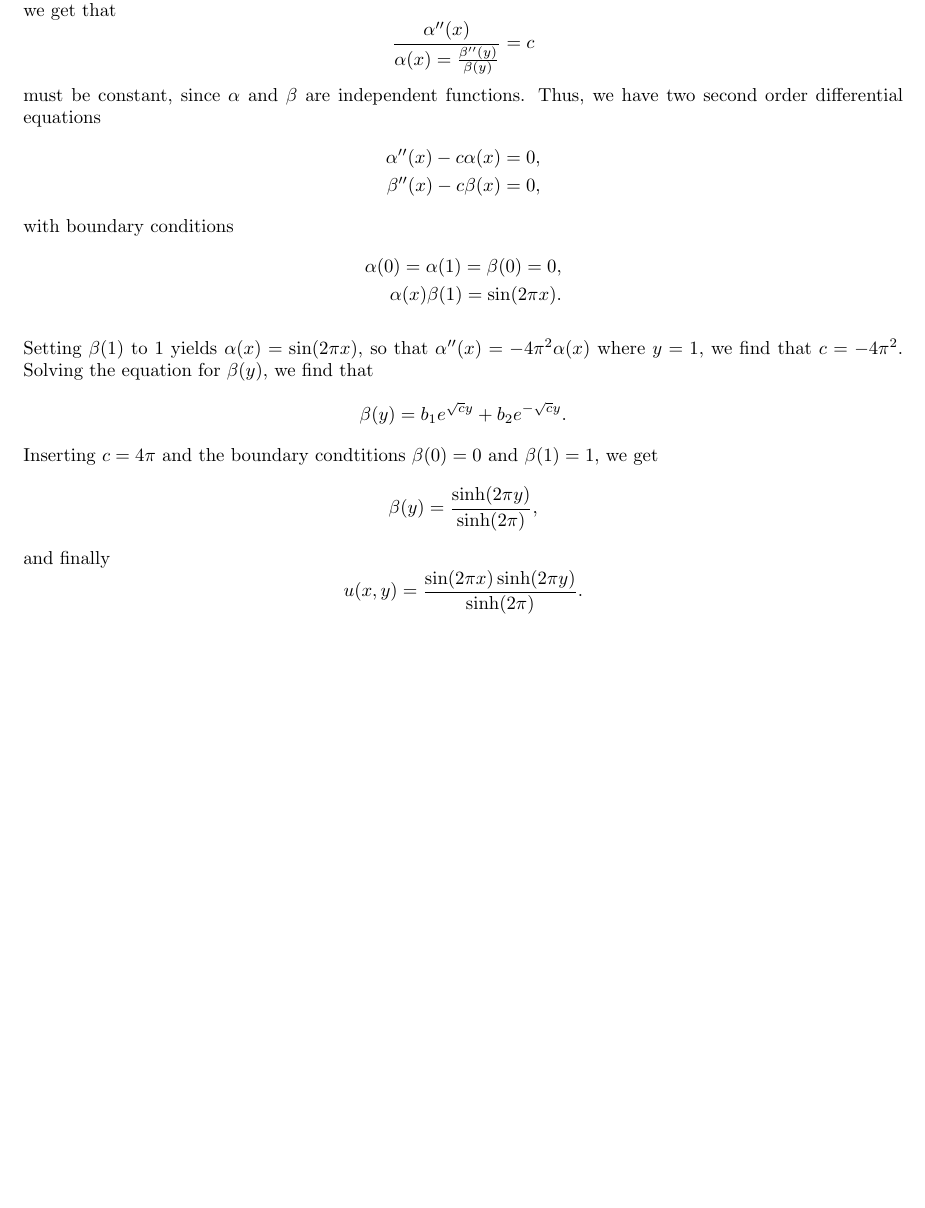
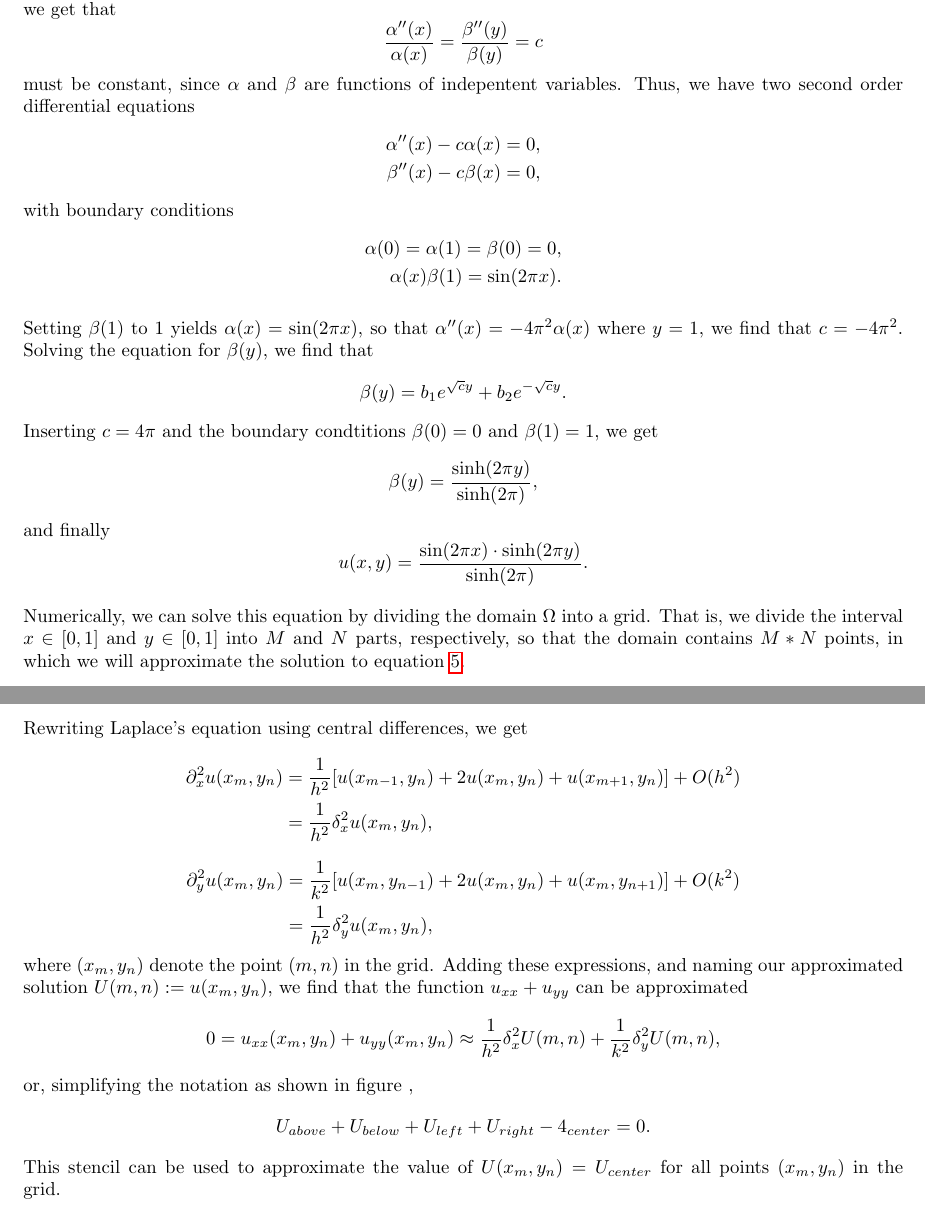
Before and after one commit to Northo/NumDiff, a LaTeX document (report/report.tex, which reads report/exercise3/exercise3.tex): part of page 11 of 17 before the commit and two parts of pages 11 and 12 of 18 after it, the two joined at a grey line, cut so that both start at the same text, the shorter picture padded with empty space. Compiled offline with pdfLaTeX; TikZ figures are drawn from their code, not taken from saved files.

Commit message:
Explaings (first part of) numerical method in task 3b.

```diff
--- a/report/exercise3/exercise3.tex
+++ b/report/exercise3/exercise3.tex
@@ -29,9 +28,9 @@ which implies that
 where the prime markers $'$ denote differentiation of the single variable functions $\alpha(x)$ and $\beta(y)$.
 Rearranging, we get that
 \begin{equation*}
-    \frac{\alpha''(x)}{\alpha(x) = \frac{\beta''(y)}{\beta(y)}} = c
+    \frac{\alpha''(x)}{\alpha(x)} = \frac{\beta''(y)}{\beta(y)} = c
 \end{equation*}
-must be constant, since $\alpha$ and $\beta$ are independent functions.
+must be constant, since $\alpha$ and $\beta$ are functions of indepentent variables.
 Thus, we have two second order differential equations
 \begin{equation*}
     \begin{split}
@@ -58,5 +57,40 @@ Inserting $c = 4\pi$ and the boundary condtitions $\beta(0) = 0$ and $\beta(1) =
 \end{equation*}
 and finally
 \begin{equation*}
-    u(x,y) = \frac{\sin(2\pi x) \sinh(2\pi y)}{\sinh(2\pi)}.
+    u(x,y) = \frac{\sin(2\pi x) \cdot \sinh(2\pi y)}{\sinh(2\pi)}.
 \end{equation*}
+
+Numerically, we can solve this equation by dividing the domain $\Omega$ into a grid.
+That is, we divide the interval $x \in [0,1]$ and $y \in [0,1]$ into $M$ and $N$ parts, respectively, so that the domain contains $M * N$ points, in which we will approximate the solution to equation \ref{ex3:eq:laplace}.
+
+Rewriting Laplace's equation using central differences, we get
+\begin{equation*}
+    \begin{split}
+    % This notation is indonsistent with task 1, but it is explicit
+    % regarding in which points we evaluate the function.
+    % TODO: What do you people think?
+    \partial^2_x u(x_m, y_n)
+        &= \frac{1}{h^2}[u(x_{m-1},y_n) + 2u(x_m,y_n) + u(x_{m+1},y_n)] + O(h^2)\\
+        &= \frac{1}{h^2}\delta^2_x u(x_m,y_n),\\
+    \end{split}
+\end{equation*}
+\begin{equation*}
+    \begin{split}
+    \partial^2_y u(x_m, y_n)
+        &= \frac{1}{k^2}[u(x_{m},y_{n-1}) + 2u(x_m,y_n) + u(x_{m},y_{n+1})] + O(k^2)\\
+        &= \frac{1}{h^2}\delta^2_y u(x_m,y_n),\\
+    \end{split}
+\end{equation*}
+where $(x_m, y_n)$ denote the point $(m,n)$ in the grid.
+%$i = 0,\ldots M_x$, and $j = 0,\ldots, M_y$.
+Adding these expressions, and naming our approximated solution $U(m,n) := u(x_m,y_n)$, we find that the function $u_{xx} + u_{yy}$ can be approximated
+\begin{equation*}
+    0 = u_{xx}(x_m,y_n) + u_{yy}(x_m,y_n)
+    \approx \frac{1}{h^2}\delta^2_x U(m,n) + \frac{1}{k^2}\delta^2_y U(m,n),
+\end{equation*}
+or, simplifying the notation as shown in figure % TODO: \ref{ex3:fig:stencil}
+,
+\begin{equation*}
+    U_{above} + U_{below} + U_{left} + U_{right} - 4_{center} = 0.
+\end{equation*}
+This stencil can be used to approximate the value of $U(x_m, y_n) = U_{center}$ for all points $(x_m, y_n)$ in the grid.
```
Also changed, not shown: report/report.pdf, report/exercise3/exercise3.tex (3 more changed lines).
